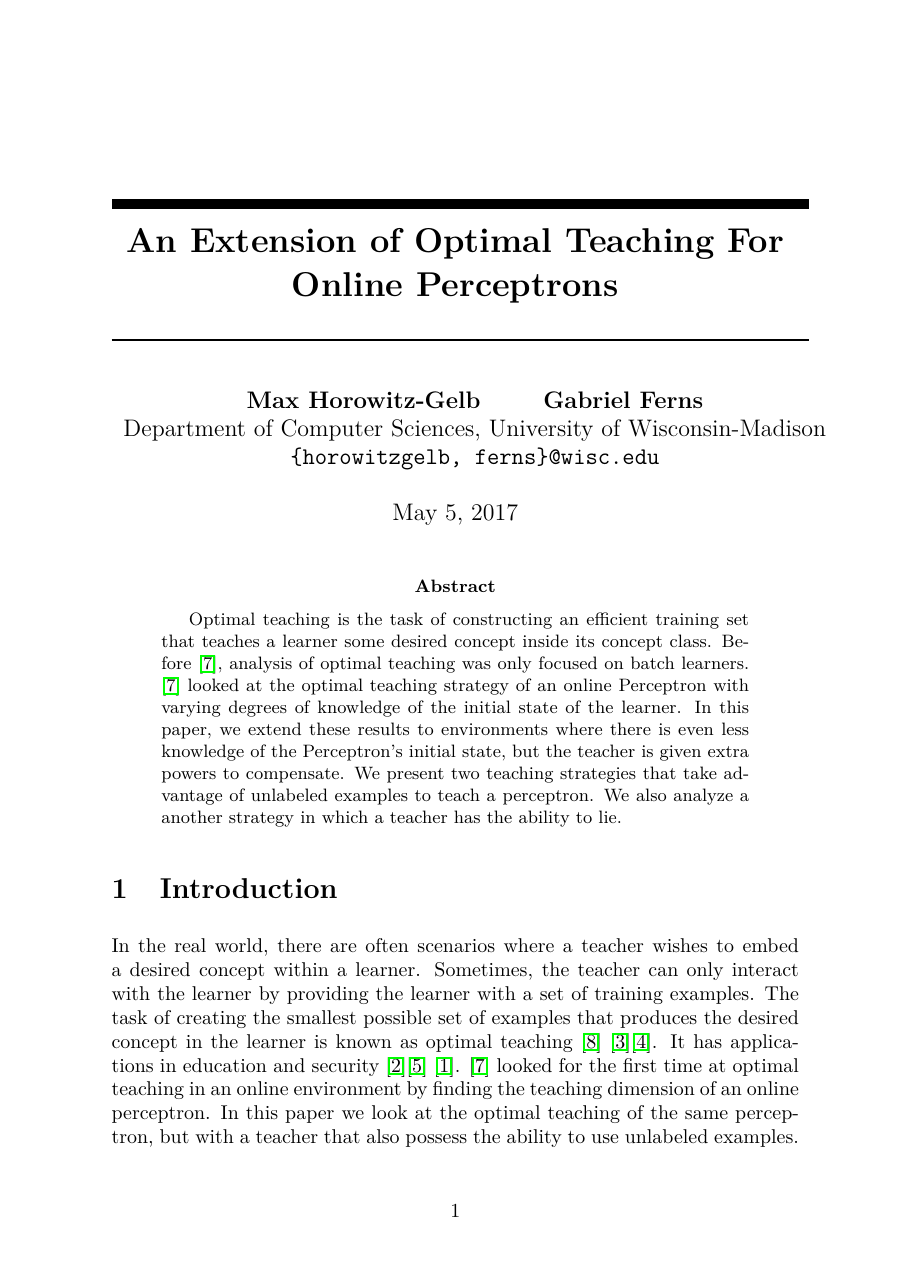
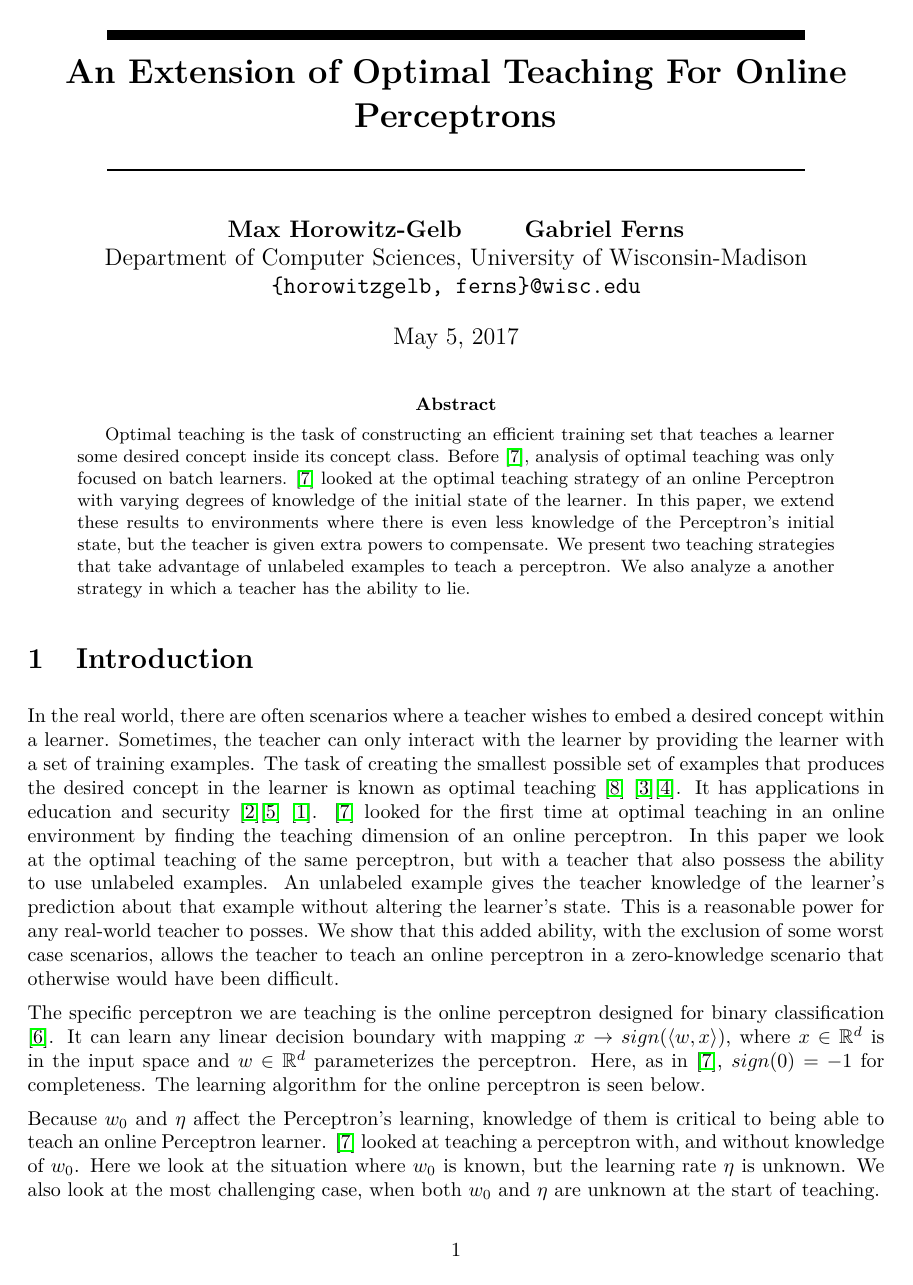
Before and after one commit to mhorowitzgelb/CS761Final, a LaTeX paper (paper_final.tex): page 1 of 10 before the commit and page 1 of 8 after it. Compiled offline with pdfLaTeX.

Commit message:
fixed spacing to fit in 8 pages

```diff
--- a/paper_final.tex
+++ b/paper_final.tex
@@ -15,10 +15,14 @@
 \usepackage{lmodern}
 \usepackage{bbm}
 \usepackage{mathtools}
+\usepackage{geometry}
+\usepackage{titling}
 \DeclarePairedDelimiter{\ceil}{\lceil}{\rceil}
 
 \setlength{\parskip}{5pt}
 \setlength{\parindent}{0pt}
+\geometry{tmargin=10em, bmargin=10em}
+\setlength{\droptitle}{-5em}
 
 \title{\rule{350pt}{5pt}\\ \textbf{An Extension of Optimal Teaching For Online Perceptrons} \\ \rule{350pt}{1pt}}
 
```
